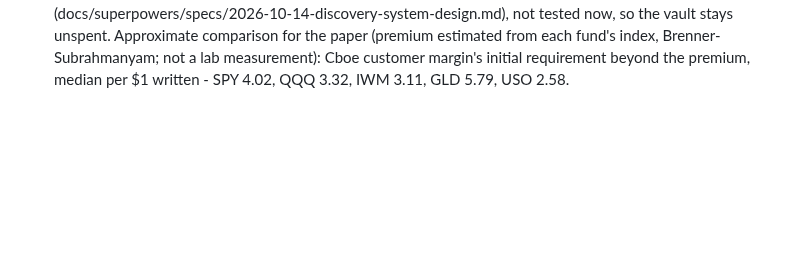
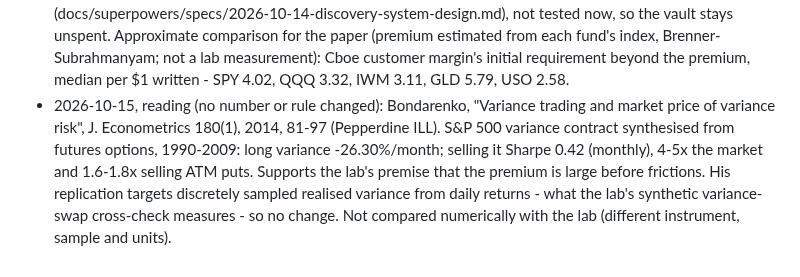
Before and after one commit to gabrielmitton-cloud/volrec, a Markdown page: lab/REGISTRATION.md, the part around the change. GitHub-like rendering; blank space fills up the shorter version.

Commit message:
Bondarenko (2014) read: related work and lab log (premium size; discretely sampled variance is the lab's target). No number changed.
Co-Authored-By: Claude Opus 5.5 <noreply@anthropic.com>

```diff
--- a/lab/REGISTRATION.md
+++ b/lab/REGISTRATION.md
@@ -286,3 +286,10 @@ liquidations under margin; Q5 bootstrap tails; Q6 the free-data estimate error (
   tested now, so the vault stays unspent. Approximate comparison for the paper (premium estimated from each
   fund's index, Brenner-Subrahmanyam; not a lab measurement): Cboe customer margin's initial requirement
   beyond the premium, median per $1 written - SPY 4.02, QQQ 3.32, IWM 3.11, GLD 5.79, USO 2.58.
+- 2026-10-15, reading (no number or rule changed): Bondarenko, "Variance trading and market price of
+  variance risk", J. Econometrics 180(1), 2014, 81-97 (Pepperdine ILL). S&P 500 variance contract
+  synthesised from futures options, 1990-2009: long variance -26.30%/month; selling it Sharpe 0.42
+  (monthly), 4-5x the market and 1.6-1.8x selling ATM puts. Supports the lab's premise that the premium is
+  large before frictions. His replication targets discretely sampled realised variance from daily returns -
+  what the lab's synthetic variance-swap cross-check measures - so no change. Not compared numerically with
+  the lab (different instrument, sample and units).
```
Also changed, not shown: HANDOFF.md (+3 -0 lines), PAPER-OUTLINE.md (+7 -2 lines).
